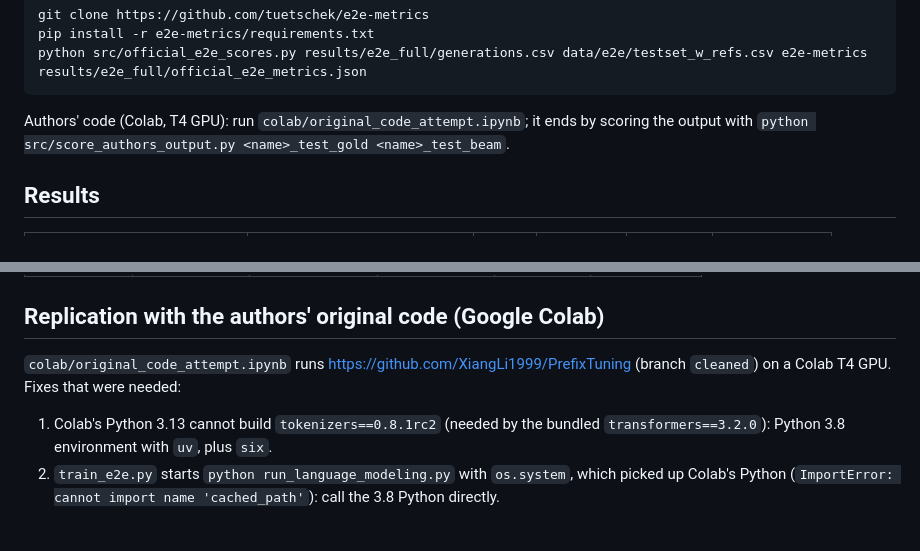
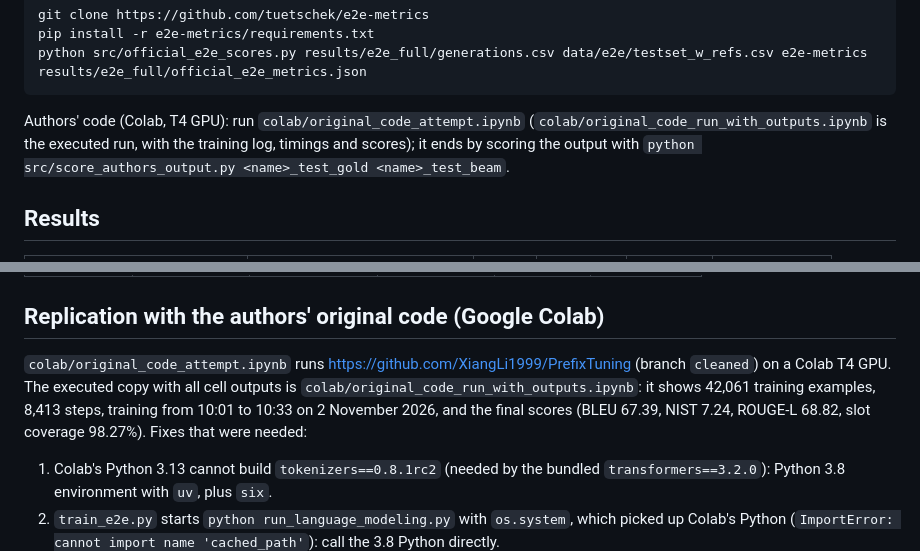
Before and after one commit to KunaminnaNiharika/prefix-tuning-replication, a Markdown page: README.md, 2 parts joined by grey strips. GitHub-like rendering; blank space fills up the shorter version.

Commit message:
README: point to the executed authors'-code notebook

````diff
--- a/README.md
+++ b/README.md
@@ -119,7 +119,7 @@ git clone https://github.com/tuetschek/e2e-metrics
 pip install -r e2e-metrics/requirements.txt
 python src/official_e2e_scores.py results/e2e_full/generations.csv data/e2e/testset_w_refs.csv e2e-metrics results/e2e_full/official_e2e_metrics.json
 ```
-Authors' code (Colab, T4 GPU): run `colab/original_code_attempt.ipynb`; it ends by scoring the output with
+Authors' code (Colab, T4 GPU): run `colab/original_code_attempt.ipynb` (`colab/original_code_run_with_outputs.ipynb` is the executed run, with the training log, timings and scores); it ends by scoring the output with
 `python src/score_authors_output.py <name>_test_gold <name>_test_beam`.
 
 ## Results
@@ -183,7 +183,7 @@ rubric in `docs/llm_judge_rubric.md`, ratings in `results/llm_judge_ratings.csv`
 
 ## Replication with the authors' original code (Google Colab)
 
-`colab/original_code_attempt.ipynb` runs https://github.com/XiangLi1999/PrefixTuning (branch `cleaned`) on a Colab T4 GPU.
+`colab/original_code_attempt.ipynb` runs https://github.com/XiangLi1999/PrefixTuning (branch `cleaned`) on a Colab T4 GPU. The executed copy with all cell outputs is `colab/original_code_run_with_outputs.ipynb`: it shows 42,061 training examples, 8,413 steps, training from 10:01 to 10:33 on 2 November 2026, and the final scores (BLEU 67.39, NIST 7.24, ROUGE-L 68.82, slot coverage 98.27%).
 Fixes that were needed:
 
 1. Colab's Python 3.13 cannot build `tokenizers==0.8.1rc2` (needed by the bundled `transformers==3.2.0`): Python 3.8 environment with `uv`, plus `six`.
````
